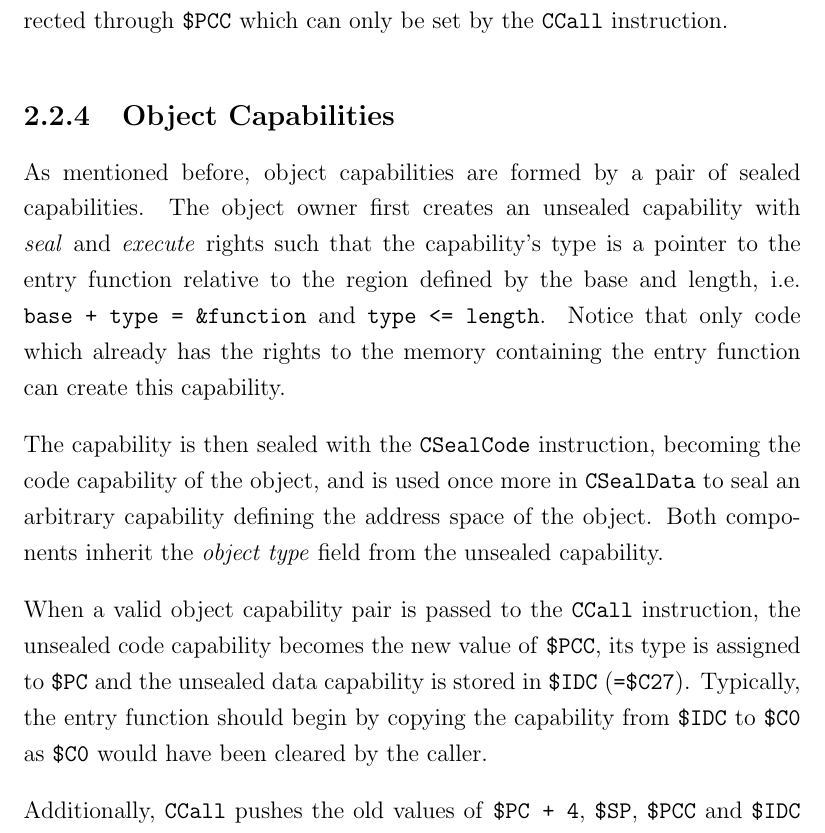
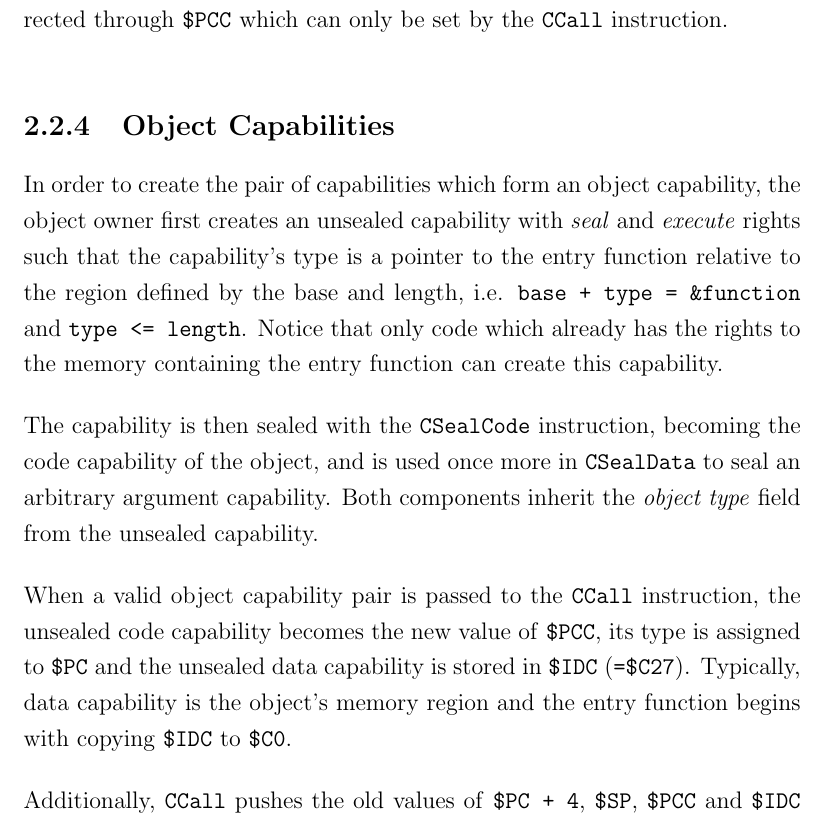
Before and after one commit to davidbrazdil/cherivm-diss, a LaTeX thesis (acs-dissertation.tex): part of page 24 of 42, cut so that both start at the same text. Compiled offline with pdfLaTeX.

Commit message:
Background: improved Object Capabilities and Multithreading

```diff
--- a/acs-dissertation.tex
+++ b/acs-dissertation.tex
@@ -235,11 +235,11 @@ The same principle is applied to instruction fetch from \reg{PC}, only it is ind
 
 \subsection{Object Capabilities}
 
-As mentioned before, object capabilities are formed by a pair of sealed capabilities. The object owner first creates an unsealed capability with \emph{seal} and \emph{execute} rights such that the capability's type is a pointer to the entry function relative to the region defined by the base and length, i.e. \texttt{base~+~type~=~\&function} and \texttt{type~<=~length}. Notice that only code which already has the rights to the memory containing the entry function can create this capability.
+In order to create the pair of capabilities which form an object capability, the object owner first creates an unsealed capability with \emph{seal} and \emph{execute} rights such that the capability's type is a pointer to the entry function relative to the region defined by the base and length, i.e. \texttt{base~+~type~=~\&function} and \texttt{type~<=~length}. Notice that only code which already has the rights to the memory containing the entry function can create this capability.
 
-The capability is then sealed with the \insn{CSealCode} instruction, becoming the code capability of the object, and is used once more in \insn{CSealData} to seal an arbitrary capability defining the address space of the object. Both components inherit the \emph{object type} field from the unsealed capability.
+The capability is then sealed with the \insn{CSealCode} instruction, becoming the code capability of the object, and is used once more in \insn{CSealData} to seal an arbitrary argument capability. Both components inherit the \emph{object type} field from the unsealed capability.
 
-When a valid object capability pair is passed to the \insn{CCall} instruction, the unsealed code capability becomes the new value of \reg{PCC}, its type is assigned to \reg{PC} and the unsealed data capability is stored in \reg{IDC} (\texttt{=\reg{C27}}). Typically, the entry function should begin by copying the capability from \reg{IDC} to \reg{C0} as \reg{C0} would have been cleared by the caller.
+When a valid object capability pair is passed to the \insn{CCall} instruction, the unsealed code capability becomes the new value of \reg{PCC}, its type is assigned to \reg{PC} and the unsealed data capability is stored in \reg{IDC} (\texttt{=\reg{C27}}). Typically, data capability is the object's memory region and the entry function begins with copying \reg{IDC} to \reg{C0}.
 
 Additionally, \insn{CCall} pushes the old values of \texttt{\reg{PC}~+~4}, \reg{SP}, \reg{PCC} and \reg{IDC} onto a trusted system stack, from which they are restored once the callee invokes \insn{CReturn}.
 
```
Also changed, not shown: acs-dissertation.tex (2 more changed lines).
